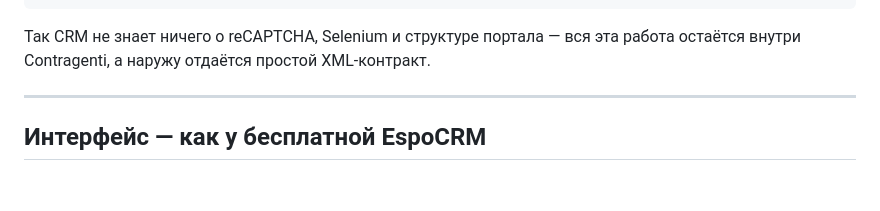
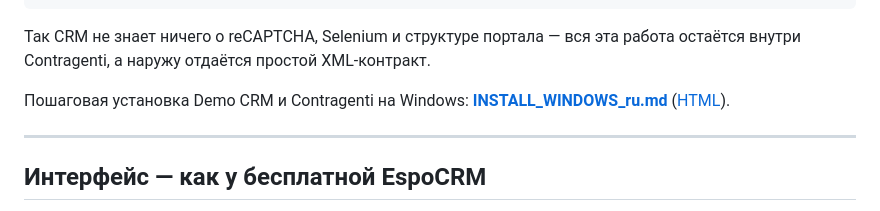
Before and after one commit to PavelTuhari/Contragenti, a Markdown page: crm_delphi/README_ru.md, the part around the change. Drawn GitHub-style; blank space fills up the shorter version.

Commit message:
Demo CRM README: ссылка на статью установки на Windows

```diff
--- a/crm_delphi/README_ru.md
+++ b/crm_delphi/README_ru.md
@@ -14,6 +14,10 @@ CRM  ◄──── XML карточки ────────────
 
 Так CRM не знает ничего о reCAPTCHA, Selenium и структуре портала — вся эта
 работа остаётся внутри Contragenti, а наружу отдаётся простой XML-контракт.
+
+Пошаговая установка Demo CRM и Contragenti на Windows:
+**[INSTALL_WINDOWS_ru.md](../INSTALL_WINDOWS_ru.md)**
+([HTML](../docs/ustanovka-demo-crm-windows.html)).
 
 ---
 
```
